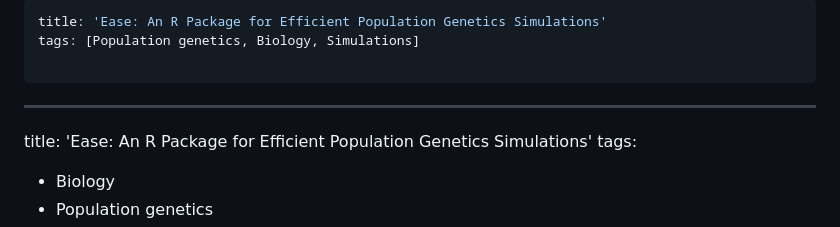
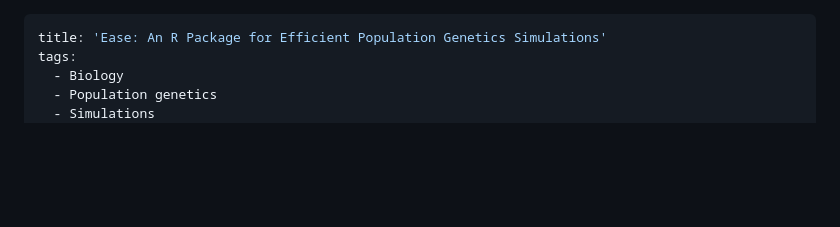
Before and after one commit to elefaou/Ease, a Markdown page: paper/paper.md, the part around the change. Rendered like a GitHub page; blank space fills up the shorter version.

Commit message:
Update paper

```diff
--- a/paper/paper.md
+++ b/paper/paper.md
@@ -1,9 +1,3 @@
----
-title: 'Ease: An R Package for Efficient Population Genetics Simulations'
-tags: [Population genetics, Biology, Simulations]
-
----
-
 ---
 title: 'Ease: An R Package for Efficient Population Genetics Simulations'
 tags:
```
